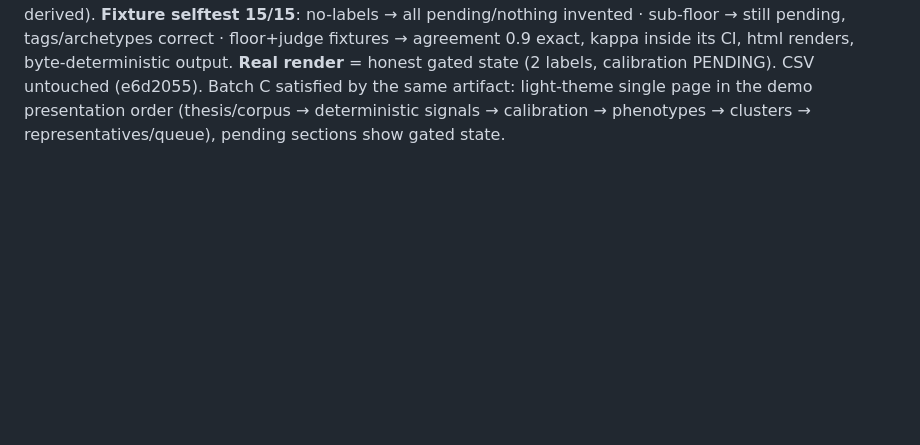
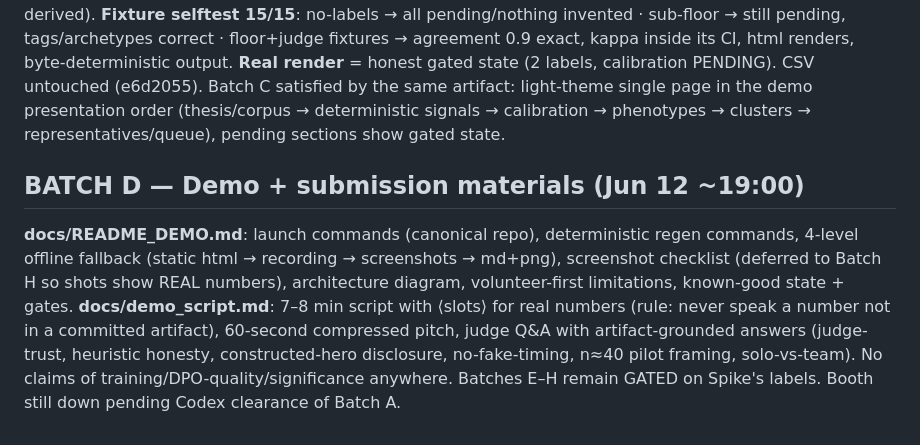
Before and after one commit to ursSpike/voiceforge, a Markdown page: docs/buildlog_jun11.md, the part around the change. GitHub-like rendering; blank space fills up the shorter version.

Commit message:
batch D: demo runbook + 7-8min script skeleton + 60s pitch + judge Q&A (numbers slotted, never invented)
Co-Authored-By: Claude Fable 5 <noreply@anthropic.com>

```diff
--- a/docs/buildlog_jun11.md
+++ b/docs/buildlog_jun11.md
@@ -598,3 +598,12 @@ floor+judge fixtures → agreement 0.9 exact, kappa inside its CI, html renders,
 **Real render** = honest gated state (2 labels, calibration PENDING). CSV untouched (e6d2055).
 Batch C satisfied by the same artifact: light-theme single page in the demo presentation order (thesis/corpus →
 deterministic signals → calibration → phenotypes → clusters → representatives/queue), pending sections show gated state.
+
+## BATCH D — Demo + submission materials (Jun 12 ~19:00)
+**docs/README_DEMO.md**: launch commands (canonical repo), deterministic regen commands, 4-level offline fallback
+(static html → recording → screenshots → md+png), screenshot checklist (deferred to Batch H so shots show REAL numbers),
+architecture diagram, volunteer-first limitations, known-good state + gates. **docs/demo_script.md**: 7–8 min script with
+⟨slots⟩ for real numbers (rule: never speak a number not in a committed artifact), 60-second compressed pitch, judge Q&A
+with artifact-grounded answers (judge-trust, heuristic honesty, constructed-hero disclosure, no-fake-timing, n≈40 pilot
+framing, solo-vs-team). No claims of training/DPO-quality/significance anywhere.
+Batches E–H remain GATED on Spike's labels. Booth still down pending Codex clearance of Batch A.
```
Also changed, not shown: docs/README_DEMO.md (added, +66 -0 lines), docs/demo_script.md (added, +86 -0 lines).
